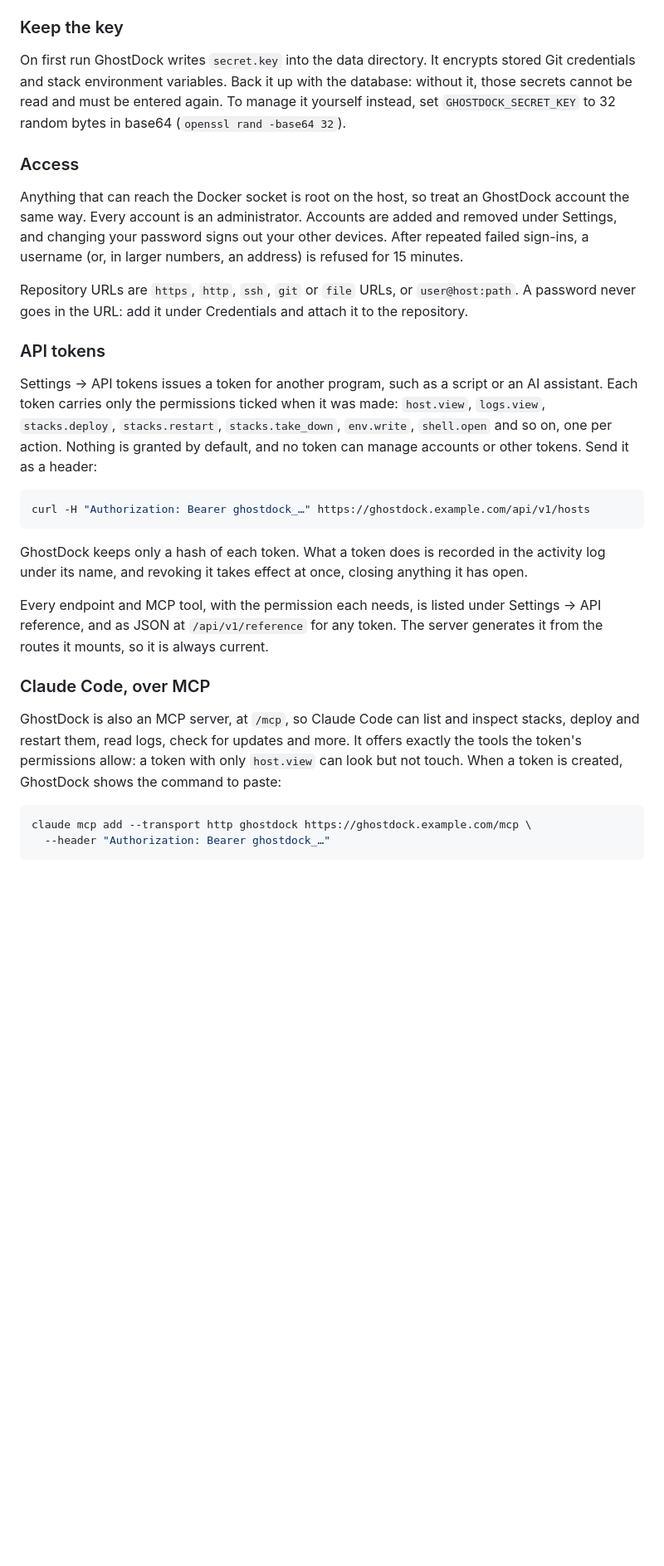
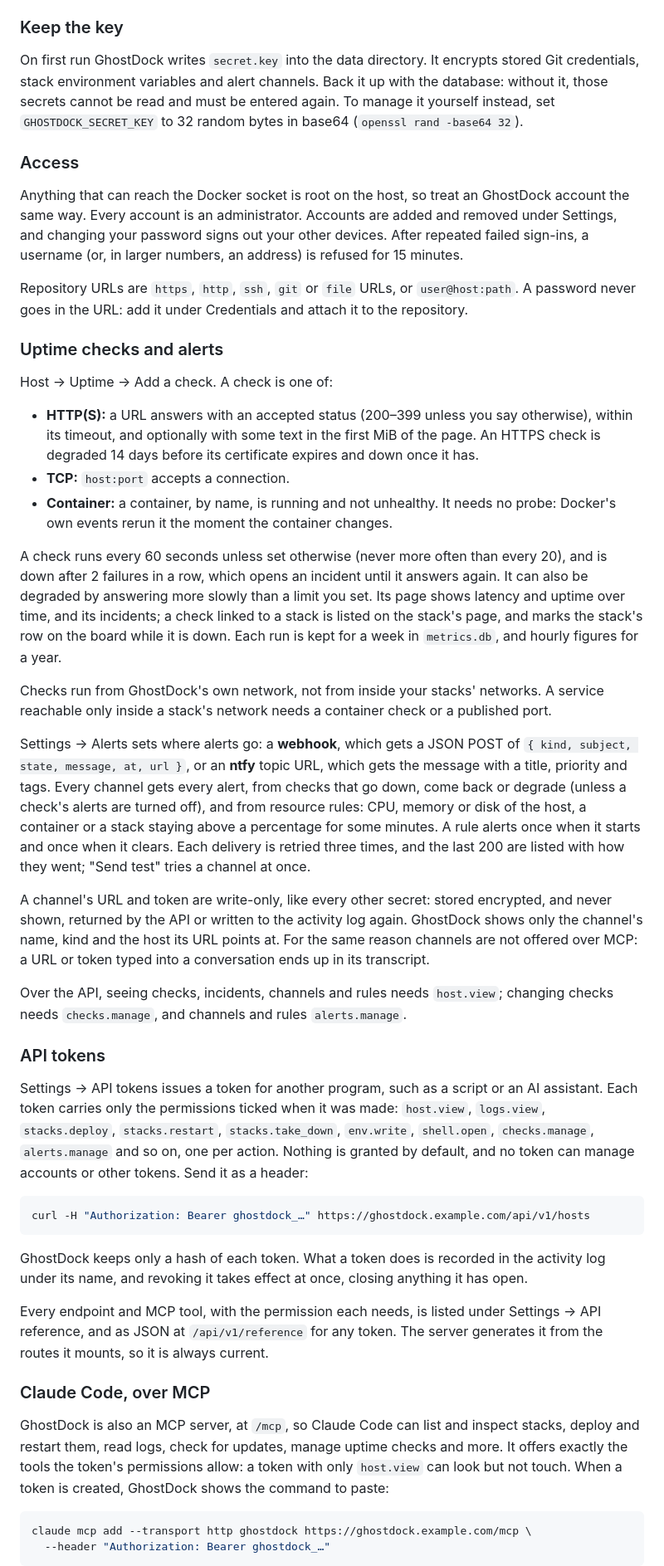
Before and after one commit to Ghost-Assembly/ghostdock, a Markdown page: README.md, the part around one of its changes. Shown at 83% size. GitHub-like rendering; blank space fills up the shorter version.

Commit message:
docs: describe uptime checks and alerts, and the probe crate

```diff
--- a/README.md
+++ b/README.md
@@ -165,8 +169,9 @@ are the file names in `crates/web/brand-icons/`.
 ### Keep the key
 
 On first run GhostDock writes `secret.key` into the data directory. It encrypts
-stored Git credentials and stack environment variables. Back it up with the
-database: without it, those secrets cannot be read and must be entered again.
+stored Git credentials, stack environment variables and alert channels. Back it
+up with the database: without it, those secrets cannot be read and must be
+entered again.
 To manage it yourself instead, set `GHOSTDOCK_SECRET_KEY` to 32 random bytes in
 base64 (`openssl rand -base64 32`).
 
@@ -182,12 +187,57 @@ Repository URLs are `https`, `http`, `ssh`, `git` or `file` URLs, or
 `user@host:path`. A password never goes in the URL: add it under Credentials
 and attach it to the repository.
 
+### Uptime checks and alerts
+
+Host → Uptime → Add a check. A check is one of:
+
+- **HTTP(S):** a URL answers with an accepted status (200–399 unless you say
+  otherwise), within its timeout, and optionally with some text in the first
+  MiB of the page. An HTTPS check is degraded 14 days before its certificate
+  expires and down once it has.
+- **TCP:** `host:port` accepts a connection.
+- **Container:** a container, by name, is running and not unhealthy. It needs
+  no probe: Docker's own events rerun it the moment the container changes.
+
+A check runs every 60 seconds unless set otherwise (never more often than
+every 20), and is down after 2 failures in a row, which opens an incident
+until it answers again. It can also be degraded by answering more slowly than
+a limit you set. Its page shows latency and uptime over time, and its
+incidents; a check linked to a stack is listed on the stack's page, and marks
+the stack's row on the board while it is down. Each run is kept for a week in
+`metrics.db`, and hourly figures for a year.
+
+Checks run from GhostDock's own network, not from inside your stacks' networks.
+A service reachable only inside a stack's network needs a container check or a
+published port.
+
+Settings → Alerts sets where alerts go: a **webhook**, which gets a JSON POST
+of `{ kind, subject, state, message, at, url }`, or an **ntfy** topic URL,
+which gets the message with a title, priority and tags. Every channel gets
+every alert, from checks that go down, come back or degrade (unless a check's
+alerts are turned off), and from resource rules: CPU, memory or disk of the
+host, a container or a stack staying above a percentage for some minutes.
+A rule alerts once when it starts and once when it clears. Each delivery is
+retried three times, and the last 200 are listed with how they went; "Send
+test" tries a channel at once.
+
+A channel's URL and token are write-only, like every other secret: stored
+encrypted, and never shown, returned by the API or written to the activity
+log again. GhostDock shows only the channel's name, kind and the host its URL
+points at. For the same reason channels are not offered over MCP: a URL or
+token typed into a conversation ends up in its transcript.
+
+Over the API, seeing checks, incidents, channels and rules needs `host.view`;
+changing checks needs `checks.manage`, and channels and rules
+`alerts.manage`.
+
 ### API tokens
 
 Settings → API tokens issues a token for another program, such as a script or
 an AI assistant. Each token carries only the permissions ticked when it was
 made: `host.view`, `logs.view`, `stacks.deploy`, `stacks.restart`,
-`stacks.take_down`, `env.write`, `shell.open` and so on, one per action.
+`stacks.take_down`, `env.write`, `shell.open`, `checks.manage`, `alerts.manage`
+and so on, one per action.
 Nothing is granted by default, and no token can manage accounts or other
 tokens. Send it as a header:
 
@@ -206,8 +256,9 @@ The server generates it from the routes it mounts, so it is always current.
 ### Claude Code, over MCP
 
 GhostDock is also an MCP server, at `/mcp`, so Claude Code can list and inspect
-stacks, deploy and restart them, read logs, check for updates and more. It
-offers exactly the tools the token's permissions allow: a token with only
+stacks, deploy and restart them, read logs, check for updates, manage uptime
+checks and more. It offers exactly the tools the token's permissions allow: a
+token with only
 `host.view` can look but not touch. When a token is created, GhostDock shows the
 command to paste:
 
```
Also changed, not shown: other parts of README.md (+4 -0 lines), AGENTS.md (+9 -7 lines).
